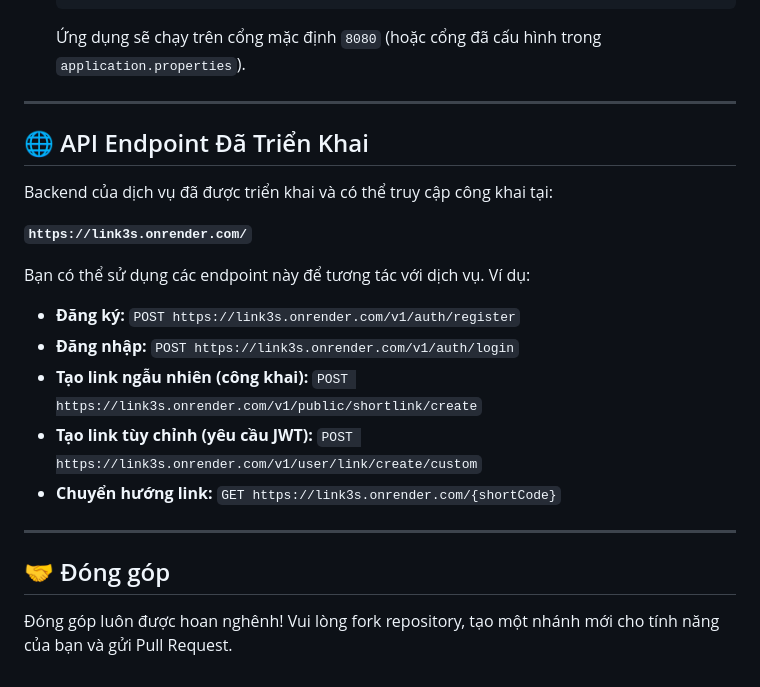
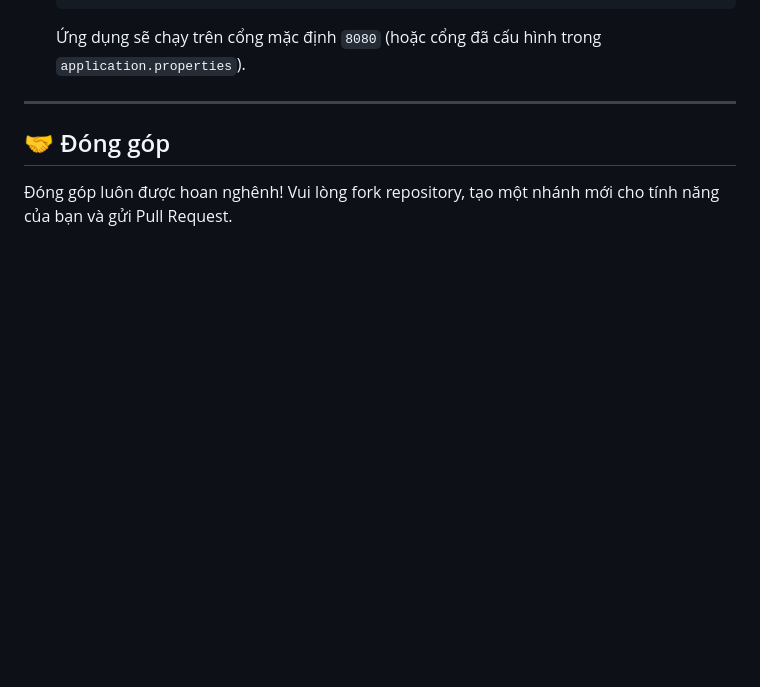
Before and after one commit to shyhubb/shortlink, a Markdown page: README.md, the part around the change. Rendered like a GitHub page; blank space fills up the shorter version.

```diff
--- a/README.md
+++ b/README.md
@@ -107,21 +107,7 @@ Dự án được tổ chức theo cấu trúc chuẩn của Spring Boot, với
 
 ---
 
-## 🌐 API Endpoint Đã Triển Khai
 
-Backend của dịch vụ đã được triển khai và có thể truy cập công khai tại:
-
-**`https://link3s.onrender.com/`**
-
-Bạn có thể sử dụng các endpoint này để tương tác với dịch vụ. Ví dụ:
-
-* **Đăng ký:** `POST https://link3s.onrender.com/v1/auth/register`
-* **Đăng nhập:** `POST https://link3s.onrender.com/v1/auth/login`
-* **Tạo link ngẫu nhiên (công khai):** `POST https://link3s.onrender.com/v1/public/shortlink/create`
-* **Tạo link tùy chỉnh (yêu cầu JWT):** `POST https://link3s.onrender.com/v1/user/link/create/custom`
-* **Chuyển hướng link:** `GET https://link3s.onrender.com/{shortCode}`
-
----
 
 ## 🤝 Đóng góp
 
```
